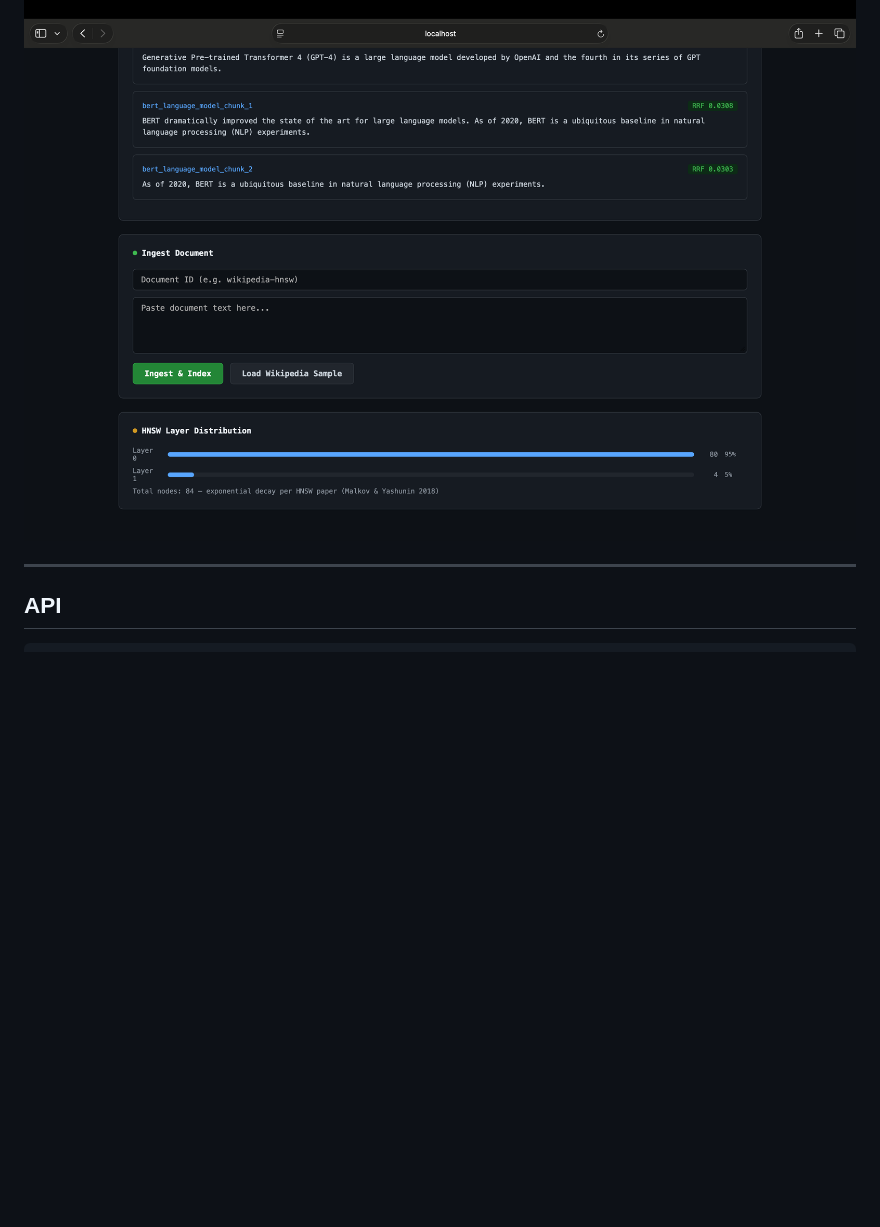
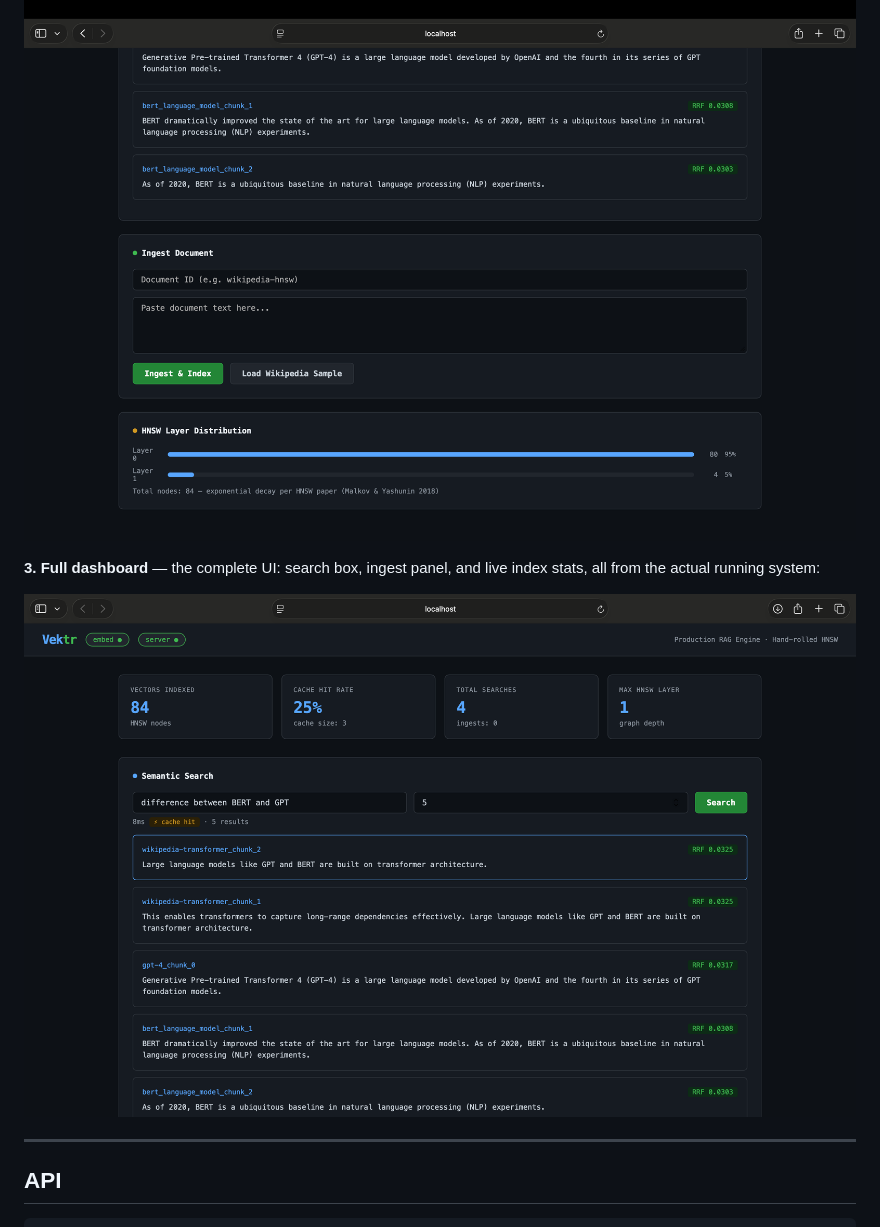
Before and after one commit to sameer-sde/vektr, a Markdown page: README.md, the part around one of its changes. Rendered like a GitHub page; blank space fills up the shorter version.

Commit message:
Move dashboard screenshot from top into unified Proof section

```diff
--- a/README.md
+++ b/README.md
@@ -234,6 +233,11 @@ matching the exponential decay the HNSW paper predicts:
 
 [![Vektr HNSW layer distribution chart](docs/images/hnsw-distribution.png)](docs/images/hnsw-distribution.png)
 
+**3. Full dashboard** — the complete UI: search box, ingest panel, and
+live index stats, all from the actual running system:
+
+[![Vektr live search dashboard](docs/images/dashboard.png)](docs/images/dashboard.png)
+
 ---
 
 ## API
```
Also changed, not shown: other parts of README.md (+1 -2 lines).
